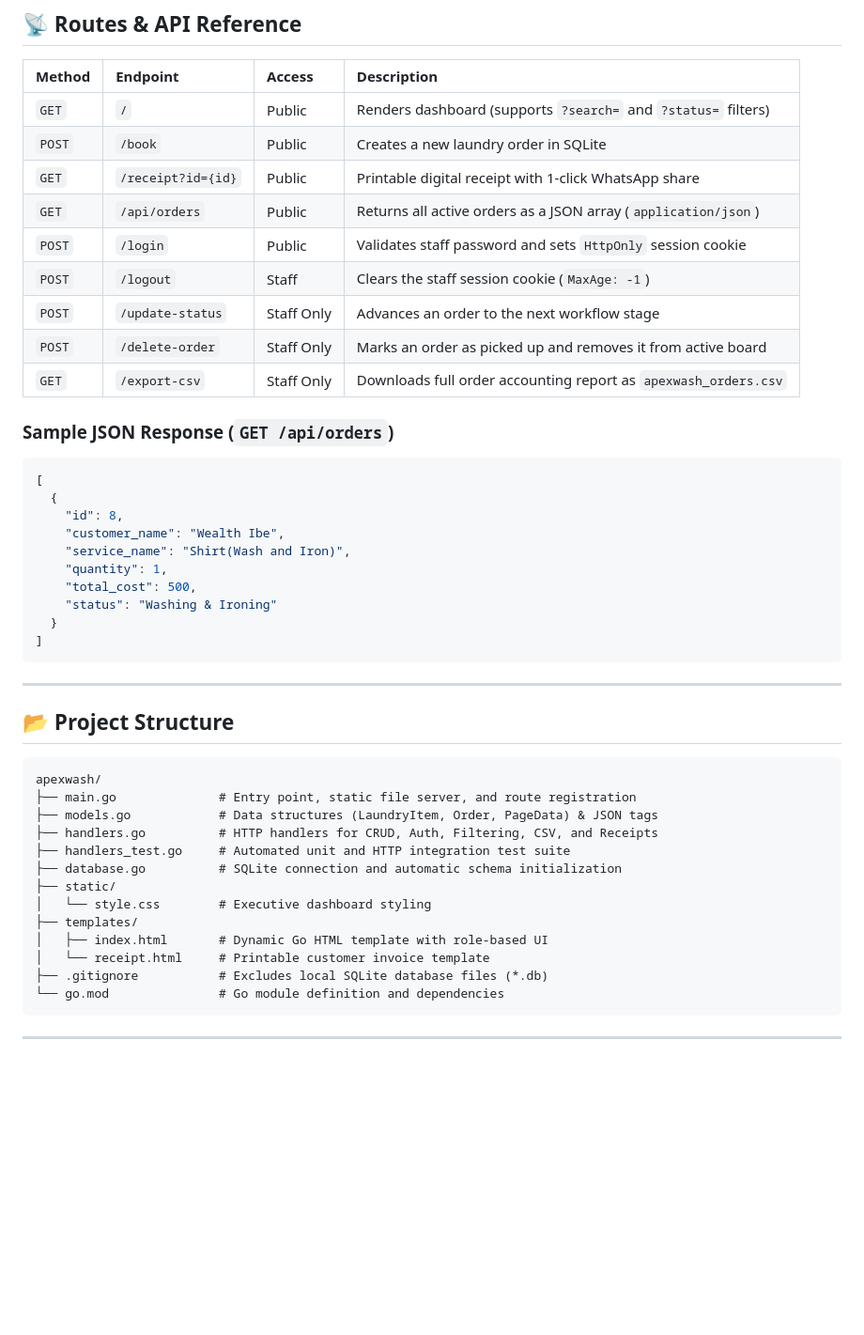
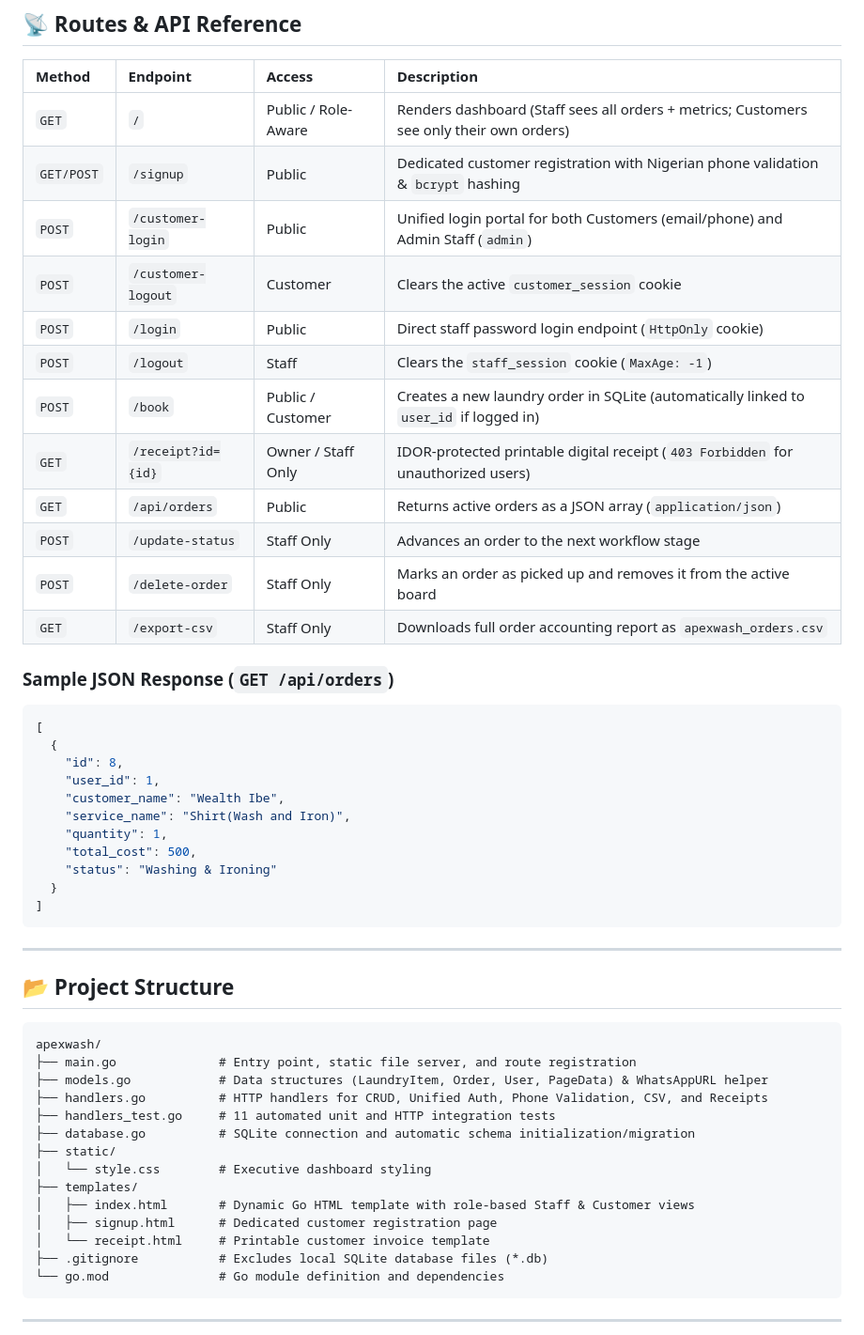
Before and after one commit to wib3/apexwash, a Markdown page: README.md, the part around one of its changes. Shown at 94% size. Rendered like a GitHub page; blank space fills up the shorter version.

````diff
--- a/README.md
+++ b/README.md
@@ -40,14 +48,17 @@ ApexWash is a full-stack laundry order management and executive dashboard web ap
 
 | Method | Endpoint | Access | Description |
 | :--- | :--- | :--- | :--- |
-| `GET` | `/` | Public | Renders dashboard (supports `?search=` and `?status=` filters) |
-| `POST` | `/book` | Public | Creates a new laundry order in SQLite |
-| `GET` | `/receipt?id={id}` | Public | Printable digital receipt with 1-click WhatsApp share |
-| `GET` | `/api/orders` | Public | Returns all active orders as a JSON array (`application/json`) |
-| `POST` | `/login` | Public | Validates staff password and sets `HttpOnly` session cookie |
-| `POST` | `/logout` | Staff | Clears the staff session cookie (`MaxAge: -1`) |
+| `GET` | `/` | Public / Role-Aware | Renders dashboard (Staff sees all orders + metrics; Customers see only their own orders) |
+| `GET/POST` | `/signup` | Public | Dedicated customer registration with Nigerian phone validation & `bcrypt` hashing |
+| `POST` | `/customer-login` | Public | Unified login portal for both Customers (email/phone) and Admin Staff (`admin`) |
+| `POST` | `/customer-logout` | Customer | Clears the active `customer_session` cookie |
+| `POST` | `/login` | Public | Direct staff password login endpoint (`HttpOnly` cookie) |
+| `POST` | `/logout` | Staff | Clears the `staff_session` cookie (`MaxAge: -1`) |
+| `POST` | `/book` | Public / Customer | Creates a new laundry order in SQLite (automatically linked to `user_id` if logged in) |
+| `GET` | `/receipt?id={id}` | Owner / Staff Only | IDOR-protected printable digital receipt (`403 Forbidden` for unauthorized users) |
+| `GET` | `/api/orders` | Public | Returns active orders as a JSON array (`application/json`) |
 | `POST` | `/update-status` | Staff Only | Advances an order to the next workflow stage |
-| `POST` | `/delete-order` | Staff Only | Marks an order as picked up and removes it from active board |
+| `POST` | `/delete-order` | Staff Only | Marks an order as picked up and removes it from the active board |
 | `GET` | `/export-csv` | Staff Only | Downloads full order accounting report as `apexwash_orders.csv` |
 
 ### Sample JSON Response (`GET /api/orders`)
@@ -55,6 +66,7 @@ ApexWash is a full-stack laundry order management and executive dashboard web ap
 [
   {
     "id": 8,
+    "user_id": 1,
     "customer_name": "Wealth Ibe",
     "service_name": "Shirt(Wash and Iron)",
     "quantity": 1,
@@ -71,14 +83,15 @@ ApexWash is a full-stack laundry order management and executive dashboard web ap
 ```text
 apexwash/
 ├── main.go              # Entry point, static file server, and route registration
-├── models.go            # Data structures (LaundryItem, Order, PageData) & JSON tags
-├── handlers.go          # HTTP handlers for CRUD, Auth, Filtering, CSV, and Receipts
-├── handlers_test.go     # Automated unit and HTTP integration test suite
-├── database.go          # SQLite connection and automatic schema initialization
+├── models.go            # Data structures (LaundryItem, Order, User, PageData) & WhatsAppURL helper
+├── handlers.go          # HTTP handlers for CRUD, Unified Auth, Phone Validation, CSV, and Receipts
+├── handlers_test.go     # 11 automated unit and HTTP integration tests
+├── database.go          # SQLite connection and automatic schema initialization/migration
 ├── static/
 │   └── style.css        # Executive dashboard styling
 ├── templates/
-│   ├── index.html       # Dynamic Go HTML template with role-based UI
+│   ├── index.html       # Dynamic Go HTML template with role-based Staff & Customer views
+│   ├── signup.html      # Dedicated customer registration page
 │   └── receipt.html     # Printable customer invoice template
 ├── .gitignore           # Excludes local SQLite database files (*.db)
 └── go.mod               # Go module definition and dependencies
````
Also changed, not shown: other parts of README.md (+32 -134 lines).
